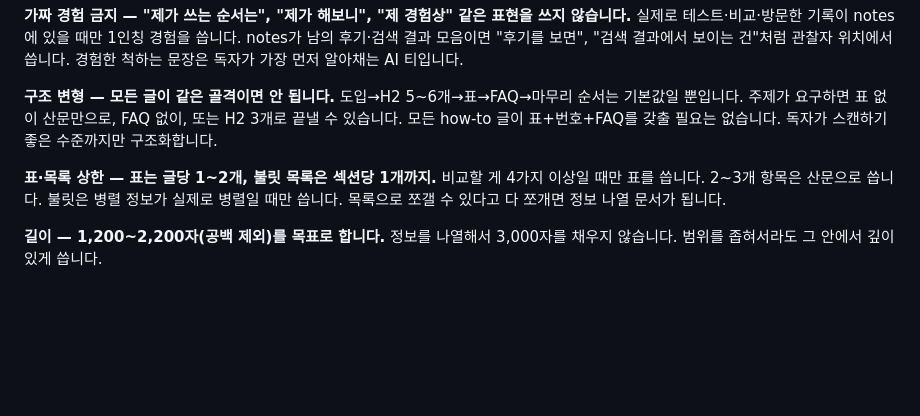
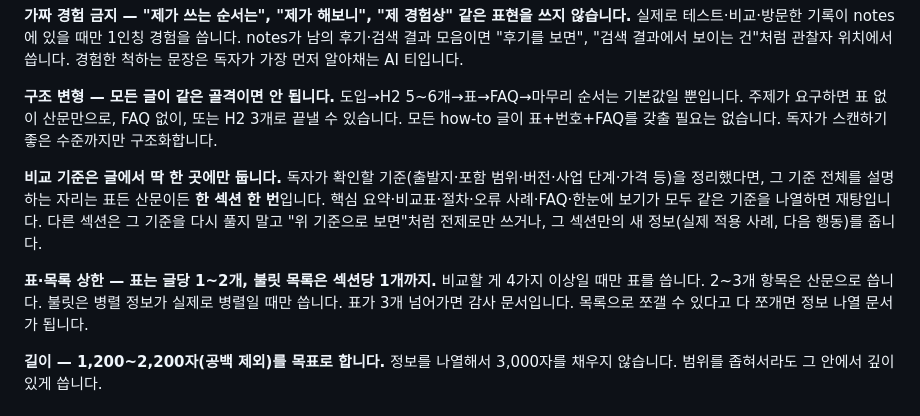
Before and after one commit to choiwjun/finalstudio, a Markdown page: .planning/prompts/content-writer-prompt.md, the part around the change. Drawn GitHub-style; blank space fills up the shorter version.

Commit message:
fix: confine comparison criteria to a single section
Across 8 runs and 2 keywords the judge caps drafts at ~88 for the same
fatal flaw: the comparison criteria (departure point, included scope,
version, business stage) is restated in the summary box, comparison
table, procedure, error cases, FAQ, and at-a-glance table. The generic
'do not repeat' rule was ignored because the structure itself invited
restatement.

Make it a hard structural rule: the criteria lives in exactly one
section, once. Other sections reference it as a premise or add new
information (a worked example, the next action) instead of re-explaining.

```diff
--- a/.planning/prompts/content-writer-prompt.md
+++ b/.planning/prompts/content-writer-prompt.md
@@ -75,8 +75,11 @@
 **구조 변형 — 모든 글이 같은 골격이면 안 됩니다.**
 도입→H2 5~6개→표→FAQ→마무리 순서는 기본값일 뿐입니다. 주제가 요구하면 표 없이 산문만으로, FAQ 없이, 또는 H2 3개로 끝낼 수 있습니다. 모든 how-to 글이 표+번호+FAQ를 갖출 필요는 없습니다. 독자가 스캔하기 좋은 수준까지만 구조화합니다.
 
+**비교 기준은 글에서 딱 한 곳에만 둡니다.**
+독자가 확인할 기준(출발지·포함 범위·버전·사업 단계·가격 등)을 정리했다면, 그 기준 전체를 설명하는 자리는 표든 산문이든 **한 섹션 한 번**입니다. 핵심 요약·비교표·절차·오류 사례·FAQ·한눈에 보기가 모두 같은 기준을 나열하면 재탕입니다. 다른 섹션은 그 기준을 다시 풀지 말고 "위 기준으로 보면"처럼 전제로만 쓰거나, 그 섹션만의 새 정보(실제 적용 사례, 다음 행동)를 줍니다.
+
 **표·목록 상한 — 표는 글당 1~2개, 불릿 목록은 섹션당 1개까지.**
-비교할 게 4가지 이상일 때만 표를 씁니다. 2~3개 항목은 산문으로 씁니다. 불릿은 병렬 정보가 실제로 병렬일 때만 씁니다. 목록으로 쪼갤 수 있다고 다 쪼개면 정보 나열 문서가 됩니다.
+비교할 게 4가지 이상일 때만 표를 씁니다. 2~3개 항목은 산문으로 씁니다. 불릿은 병렬 정보가 실제로 병렬일 때만 씁니다. 표가 3개 넘어가면 감사 문서입니다. 목록으로 쪼갤 수 있다고 다 쪼개면 정보 나열 문서가 됩니다.
 
 **길이 — 1,200~2,200자(공백 제외)를 목표로 합니다.**
 정보를 나열해서 3,000자를 채우지 않습니다. 범위를 좁혀서라도 그 안에서 깊이 있게 씁니다.
```
